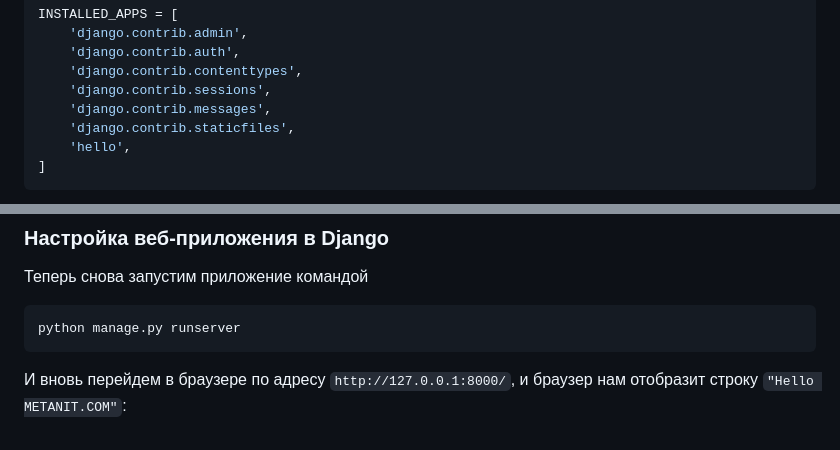
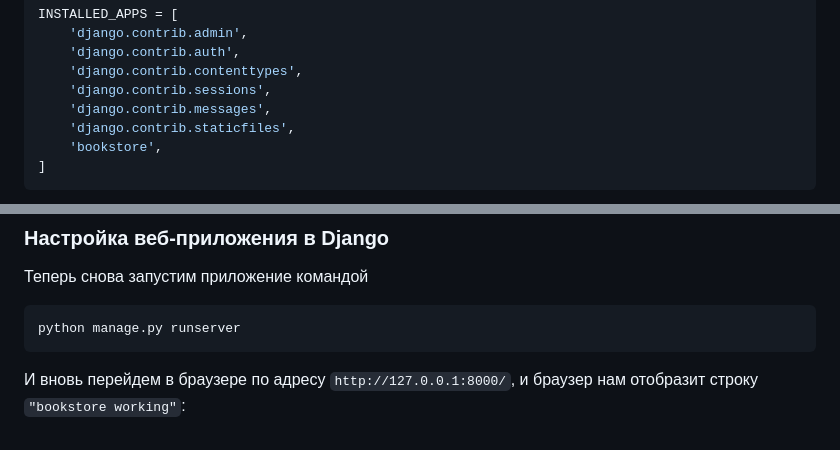
Before and after one commit to nesrv/pt-cgis, a Markdown page: m17/1 Установка и создание проекта.md, 2 parts joined by grey strips. Drawn GitHub-style.

````diff
--- a/m17/1 Установка и создание проекта.md
+++ b/m17/1 Установка и создание проекта.md
@@ -346,7 +346,7 @@ INSTALLED_APPS = [
     'django.contrib.sessions',
     'django.contrib.messages',
     'django.contrib.staticfiles',
-    'hello',
+    'bookstore',
 ]
 ```
 
@@ -425,4 +425,4 @@ urlpatterns = [
 python manage.py runserver
 ```
 
-И вновь перейдем в браузере по адресу `http://127.0.0.1:8000/`, и браузер нам отобразит строку `"Hello METANIT.COM"`:
+И вновь перейдем в браузере по адресу `http://127.0.0.1:8000/`, и браузер нам отобразит строку `"bookstore working"`:
````
Also changed, not shown: other parts of m17/1 Установка и создание проекта.md (+25 -25 lines), m17/2 Дополнительно.md (+2 -0 lines), m17/4 Практика.md (added, +24 -0 lines), m17/code/1.md (added, +136 -0 lines), m17/image-1.png (added), m17/image-2.png (added), m17/image-3.png (added), m17/image-4.png (added), m17/image.png (added).
